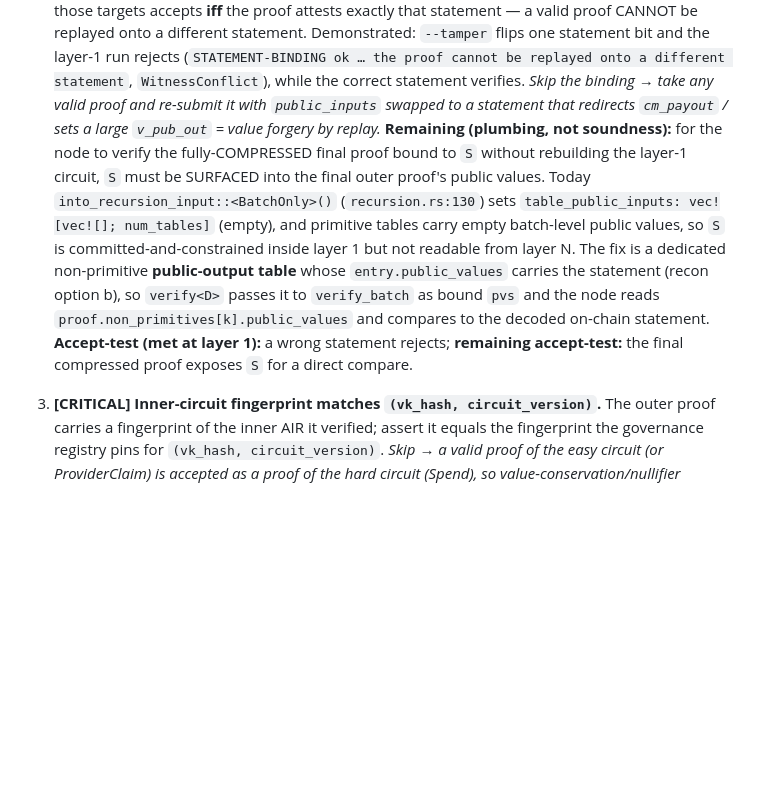
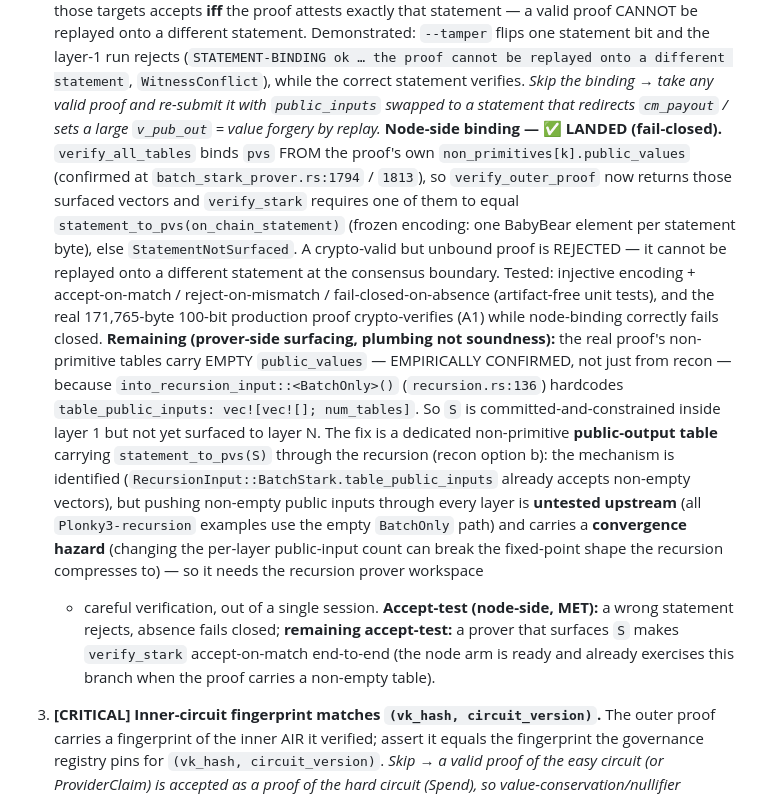
Before and after one commit to MISAKA-BTC/MisakaLLM, a Markdown page: docs/mil-shield-audit-readiness.md, the part around the change. GitHub-like rendering; blank space fills up the shorter version.

Commit message:
docs(mil-shield): A2 node-side binding LANDED + prover-side surfacing empirically bounded
CRITICAL-2 updated: node-side fail-closed statement binding is done and tested
(incl. vs the real 100-bit proof); prover-side surfacing confirmed pending by the
real artifact's EMPTY non-primitive public_values, with the mechanism + convergence
hazard precisely bounded.

Co-Authored-By: Claude Opus 4.8 <noreply@anthropic.com>

```diff
--- a/docs/mil-shield-audit-readiness.md
+++ b/docs/mil-shield-audit-readiness.md
@@ -154,18 +154,31 @@ that copies it is the exact CRITICAL-1 attack.**
    (`STATEMENT-BINDING ok … the proof cannot be replayed onto a different statement`,
    `WitnessConflict`), while the correct statement verifies. *Skip the binding → take any
    valid proof and re-submit it with `public_inputs` swapped to a statement that redirects
-   `cm_payout` / sets a large `v_pub_out` = value forgery by replay.* **Remaining (plumbing,
-   not soundness):** for the node to verify the fully-COMPRESSED final proof bound to `S`
-   without rebuilding the layer-1 circuit, `S` must be SURFACED into the final outer proof's
-   public values. Today `into_recursion_input::<BatchOnly>()` (`recursion.rs:130`) sets
-   `table_public_inputs: vec![vec![]; num_tables]` (empty), and primitive tables carry empty
-   batch-level public values, so `S` is committed-and-constrained inside layer 1 but not
-   readable from layer N. The fix is a dedicated non-primitive **public-output table** whose
-   `entry.public_values` carries the statement (recon option b), so `verify<D>` passes it to
-   `verify_batch` as bound `pvs` and the node reads `proof.non_primitives[k].public_values`
-   and compares to the decoded on-chain statement. **Accept-test (met at layer 1):** a wrong
-   statement rejects; **remaining accept-test:** the final compressed proof exposes `S` for a
-   direct compare.
+   `cm_payout` / sets a large `v_pub_out` = value forgery by replay.*
+   **Node-side binding — ✅ LANDED (fail-closed).** `verify_all_tables` binds `pvs` FROM the
+   proof's own `non_primitives[k].public_values` (confirmed at `batch_stark_prover.rs:1794`
+   / `1813`), so `verify_outer_proof` now returns those surfaced vectors and `verify_stark`
+   requires one of them to equal `statement_to_pvs(on_chain_statement)` (frozen encoding: one
+   BabyBear element per statement byte), else `StatementNotSurfaced`. A crypto-valid but
+   unbound proof is REJECTED — it cannot be replayed onto a different statement at the
+   consensus boundary. Tested: injective encoding + accept-on-match / reject-on-mismatch /
+   fail-closed-on-absence (artifact-free unit tests), and the real 171,765-byte 100-bit
+   production proof crypto-verifies (A1) while node-binding correctly fails closed.
+   **Remaining (prover-side surfacing, plumbing not soundness):** the real proof's
+   non-primitive tables carry EMPTY `public_values` — EMPIRICALLY CONFIRMED, not just from
+   recon — because `into_recursion_input::<BatchOnly>()` (`recursion.rs:136`) hardcodes
+   `table_public_inputs: vec![vec![]; num_tables]`. So `S` is committed-and-constrained
+   inside layer 1 but not yet surfaced to layer N. The fix is a dedicated non-primitive
+   **public-output table** carrying `statement_to_pvs(S)` through the recursion (recon option
+   b): the mechanism is identified (`RecursionInput::BatchStark.table_public_inputs` already
+   accepts non-empty vectors), but pushing non-empty public inputs through every layer is
+   **untested upstream** (all `Plonky3-recursion` examples use the empty `BatchOnly` path) and
+   carries a **convergence hazard** (changing the per-layer public-input count can break the
+   fixed-point shape the recursion compresses to) — so it needs the recursion prover workspace
+   + careful verification, out of a single session. **Accept-test (node-side, MET):** a wrong
+   statement rejects, absence fails closed; **remaining accept-test:** a prover that surfaces
+   `S` makes `verify_stark` accept-on-match end-to-end (the node arm is ready and already
+   exercises this branch when the proof carries a non-empty table).
 3. **[CRITICAL] Inner-circuit fingerprint matches `(vk_hash, circuit_version)`.** The outer
    proof carries a fingerprint of the inner AIR it verified; assert it equals the fingerprint
    the governance registry pins for `(vk_hash, circuit_version)`. *Skip → a valid proof of
```
